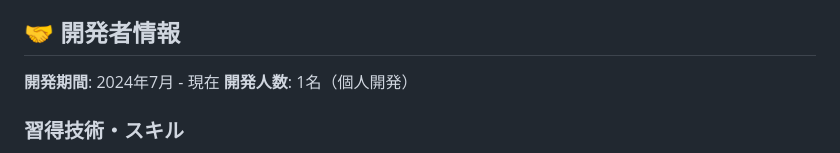
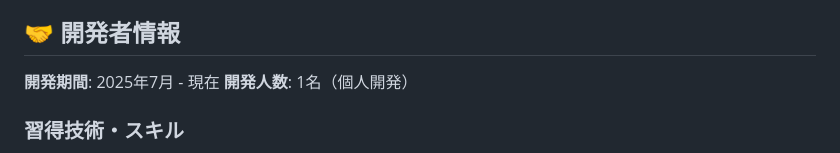
Before and after one commit to rasupy/flask_app, a Markdown page: README.md, the part around the change. Rendered like a GitHub page.

Commit message:
docs(readme): edit README

```diff
--- a/README.md
+++ b/README.md
@@ -174,7 +174,7 @@ flask_app/
 
 ## 🤝 開発者情報
 
-**開発期間**: 2024年7月 - 現在
+**開発期間**: 2025年7月 - 現在
 **開発人数**: 1名（個人開発）
 
 ### 習得技術・スキル
```
